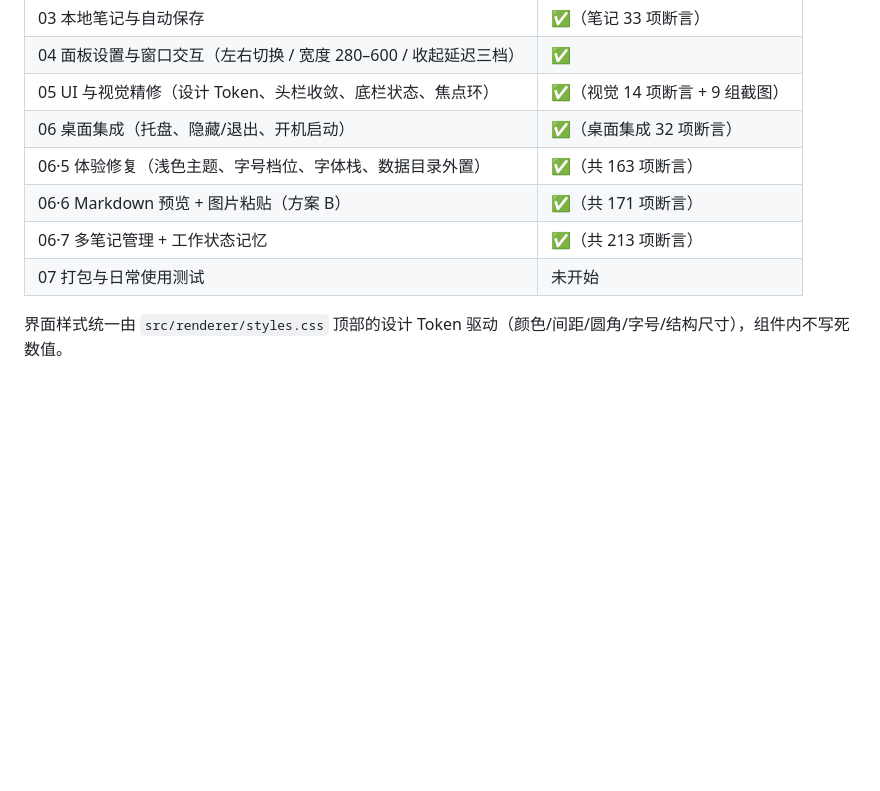
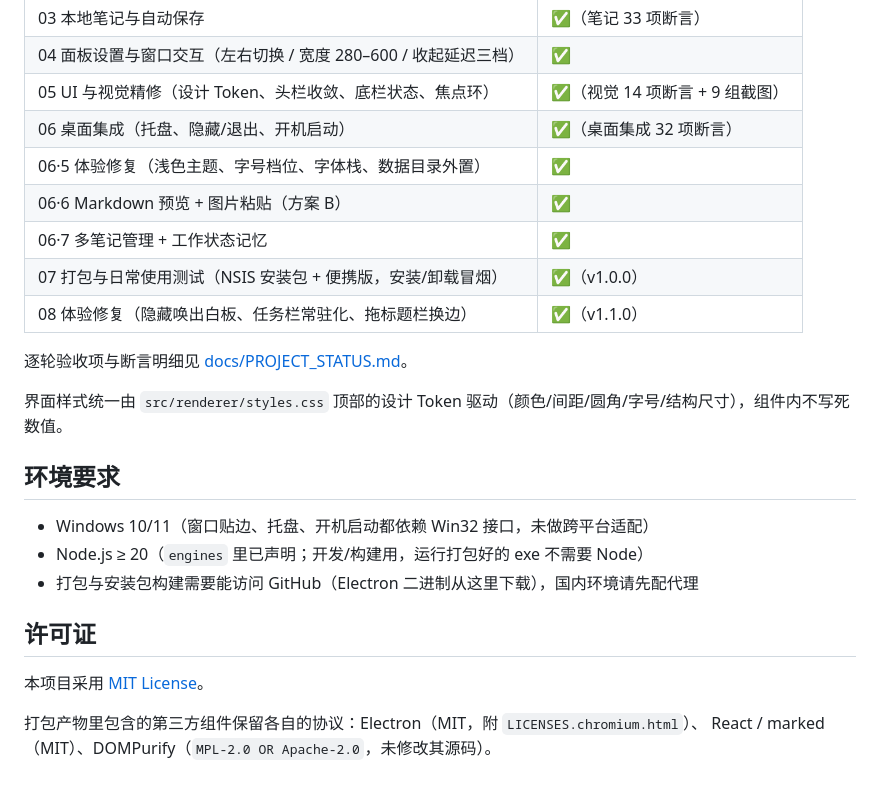
Before and after one commit to Mydxx/edge-notes-desktop, a Markdown page: README.md, the part around one of its changes. Rendered like a GitHub page; blank space fills up the shorter version.

Commit message:
chore: MIT license, package metadata, README screenshots, CI
- add MIT LICENSE; declare license/author/repository/engines in package.json

- bundle LICENSE into the app and show it on the NSIS license page

- add real screenshots to README and fix stale assertion numbers

- add GitHub Actions workflow (typecheck + build only; e2e needs a real desktop)

- remove stray empty file 's'

```diff
--- a/README.md
+++ b/README.md
@@ -162,9 +174,25 @@ E2E 会**真实移动鼠标、真实点击、真实读写剪贴板**，因此：
 | 04 面板设置与窗口交互（左右切换 / 宽度 280–600 / 收起延迟三档） | ✅ |
 | 05 UI 与视觉精修（设计 Token、头栏收敛、底栏状态、焦点环） | ✅（视觉 14 项断言 + 9 组截图） |
 | 06 桌面集成（托盘、隐藏/退出、开机启动） | ✅（桌面集成 32 项断言） |
-| 06·5 体验修复（浅色主题、字号档位、字体栈、数据目录外置） | ✅（共 163 项断言） |
-| 06·6 Markdown 预览 + 图片粘贴（方案 B） | ✅（共 171 项断言） |
-| 06·7 多笔记管理 + 工作状态记忆 | ✅（共 213 项断言） |
-| 07 打包与日常使用测试 | 未开始 |
+| 06·5 体验修复（浅色主题、字号档位、字体栈、数据目录外置） | ✅ |
+| 06·6 Markdown 预览 + 图片粘贴（方案 B） | ✅ |
+| 06·7 多笔记管理 + 工作状态记忆 | ✅ |
+| 07 打包与日常使用测试（NSIS 安装包 + 便携版，安装/卸载冒烟） | ✅（v1.0.0） |
+| 08 体验修复（隐藏唤出白板、任务栏常驻化、拖标题栏换边） | ✅（v1.1.0） |
+
+逐轮验收项与断言明细见 [docs/PROJECT_STATUS.md](docs/PROJECT_STATUS.md)。
 
 界面样式统一由 `src/renderer/styles.css` 顶部的设计 Token 驱动（颜色/间距/圆角/字号/结构尺寸），组件内不写死数值。
+
+## 环境要求
+
+- Windows 10/11（窗口贴边、托盘、开机启动都依赖 Win32 接口，未做跨平台适配）
+- Node.js ≥ 20（`engines` 里已声明；开发/构建用，运行打包好的 exe 不需要 Node）
+- 打包与安装包构建需要能访问 GitHub（Electron 二进制从这里下载），国内环境请先配代理
+
+## 许可证
+
+本项目采用 [MIT License](LICENSE)。
+
+打包产物里包含的第三方组件保留各自的协议：Electron（MIT，附 `LICENSES.chromium.html`）、
+React / marked（MIT）、DOMPurify（`MPL-2.0 OR Apache-2.0`，未修改其源码）。
```
Also changed, not shown: other parts of README.md (+14 -2 lines), docs/images/drag-side.png (added), docs/images/panel.png (added), 5 other files.
